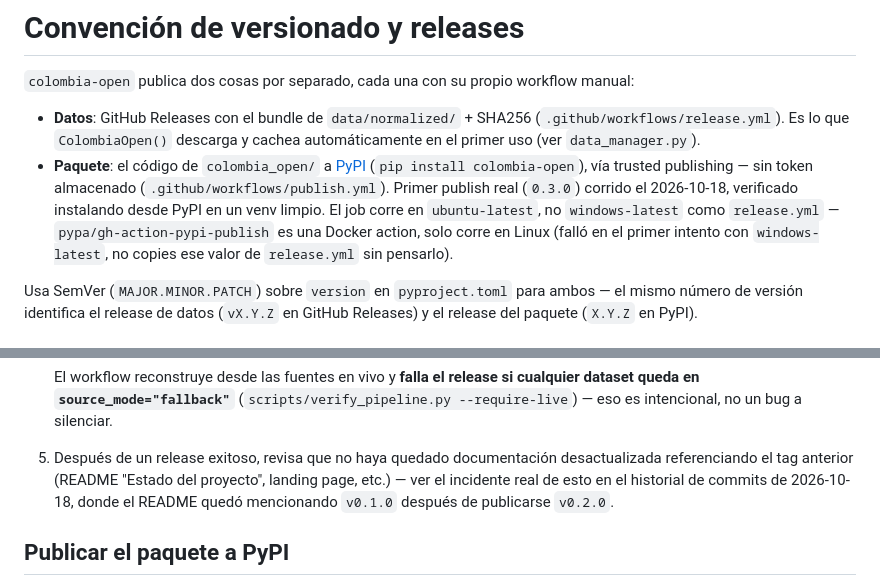
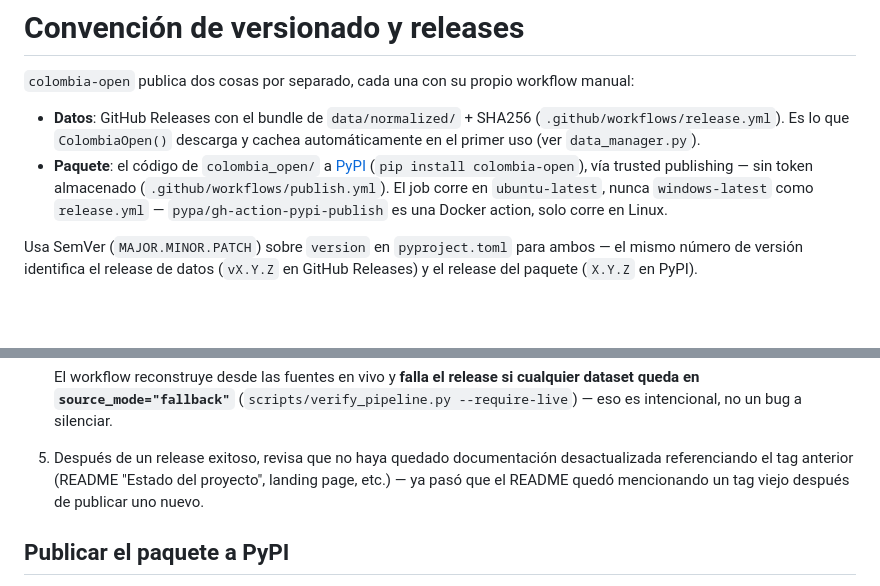
Before and after one commit to davidcasr/colombia-open, a Markdown page: .claude/rules/releases.md, 2 parts joined by grey strips. Drawn GitHub-style; blank space fills up the shorter version.

Commit message:
docs: recortar bitácora de incidentes en releases.md
Mismo patrón aplicado a extractors.md: deja la regla accionable
(ubuntu-latest por la Docker action, revisar docs desactualizadas
tras un release) y quita fechas/narrativa de incidentes puntuales.

Co-Authored-By: Claude Sonnet 5 <noreply@anthropic.com>

```diff
--- a/.claude/rules/releases.md
+++ b/.claude/rules/releases.md
@@ -8,12 +8,9 @@ workflow manual:
   cachea automáticamente en el primer uso (ver `data_manager.py`).
 - **Paquete**: el código de `colombia_open/` a [PyPI](https://pypi.org/project/colombia-open/)
   (`pip install colombia-open`), vía trusted publishing — sin token
-  almacenado (`.github/workflows/publish.yml`). Primer publish real
-  (`0.3.0`) corrido el 2026-10-18, verificado instalando desde PyPI en un
-  venv limpio. El job corre en `ubuntu-latest`, no `windows-latest` como
-  `release.yml` — `pypa/gh-action-pypi-publish` es una Docker action, solo
-  corre en Linux (falló en el primer intento con `windows-latest`, no
-  copies ese valor de `release.yml` sin pensarlo).
+  almacenado (`.github/workflows/publish.yml`). El job corre en
+  `ubuntu-latest`, nunca `windows-latest` como `release.yml` —
+  `pypa/gh-action-pypi-publish` es una Docker action, solo corre en Linux.
 
 Usa SemVer (`MAJOR.MINOR.PATCH`) sobre `version` en `pyproject.toml` para
 ambos — el mismo número de versión identifica el release de datos
@@ -81,9 +78,8 @@ ambos — el mismo número de versión identifica el release de datos
 
 5. Después de un release exitoso, revisa que no haya quedado
    documentación desactualizada referenciando el tag anterior (README
-   "Estado del proyecto", landing page, etc.) — ver el incidente real de
-   esto en el historial de commits de 2026-10-18, donde el README quedó
-   mencionando `v0.1.0` después de publicarse `v0.2.0`.
+   "Estado del proyecto", landing page, etc.) — ya pasó que el README
+   quedó mencionando un tag viejo después de publicar uno nuevo.
 
 ## Publicar el paquete a PyPI
 
```
